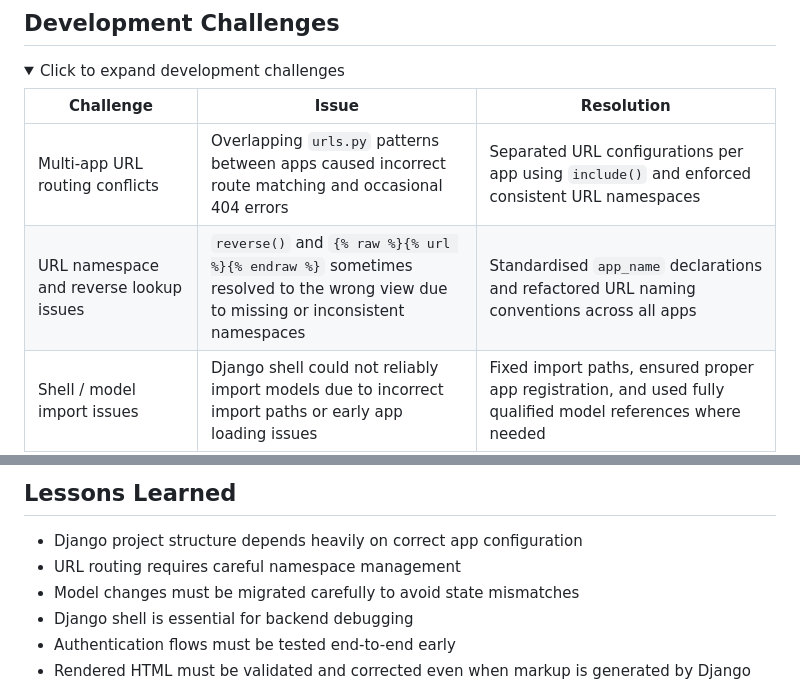
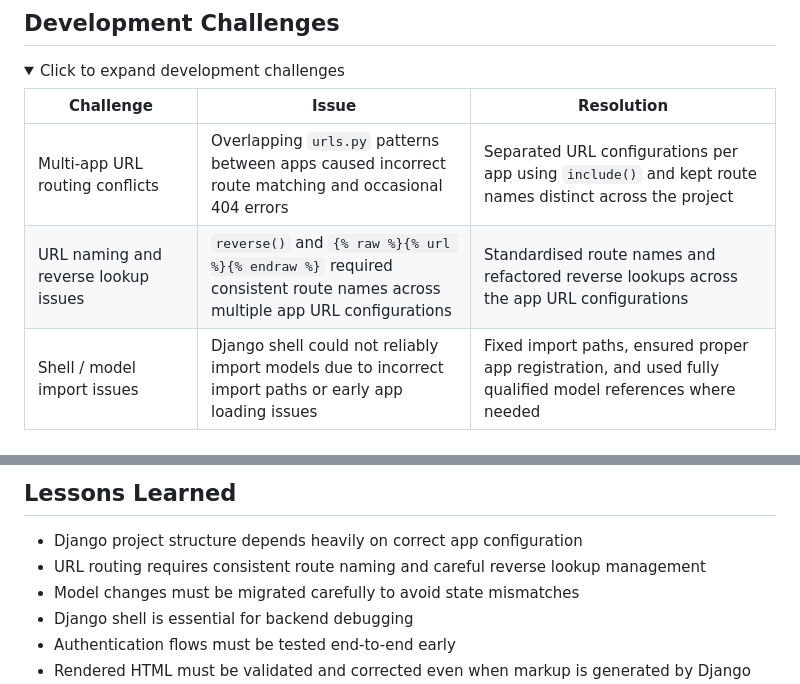
Before and after one commit to MSR-Projects7274/pulse, a Markdown page: README.md, 2 parts joined by grey strips. GitHub-like rendering; folded sections open.

Commit message:
Correct URL routing documentation

```diff
--- a/README.md
+++ b/README.md
@@ -874,8 +874,8 @@ This table documents the work carried out in response to the assessment findings
 
 | Challenge | Issue | Resolution |
 |-----------|-------|------------|
-| Multi-app URL routing conflicts | Overlapping `urls.py` patterns between apps caused incorrect route matching and occasional 404 errors | Separated URL configurations per app using `include()` and enforced consistent URL namespaces |
-| URL namespace and reverse lookup issues | `reverse()` and `{% raw %}{% url %}{% endraw %}` sometimes resolved to the wrong view due to missing or inconsistent namespaces | Standardised `app_name` declarations and refactored URL naming conventions across all apps |
+| Multi-app URL routing conflicts | Overlapping `urls.py` patterns between apps caused incorrect route matching and occasional 404 errors | Separated URL configurations per app using `include()` and kept route names distinct across the project |
+| URL naming and reverse lookup issues | `reverse()` and `{% raw %}{% url %}{% endraw %}` required consistent route names across multiple app URL configurations | Standardised route names and refactored reverse lookups across the app URL configurations |
 | Shell / model import issues | Django shell could not reliably import models due to incorrect import paths or early app loading issues | Fixed import paths, ensured proper app registration, and used fully qualified model references where needed |
 | App registration and load order problems | Certain apps/models were unavailable during migrations or shell sessions due to incorrect `INSTALLED_APPS` ordering | Reordered `INSTALLED_APPS` and validated inter-app dependencies before migration |
 | Migration dependency conflicts | Cross-app foreign keys caused migrations to fail or apply in incorrect order | Rebuilt migration chain where necessary and explicitly defined migration `dependencies` |
@@ -889,7 +889,7 @@ This table documents the work carried out in response to the assessment findings
 ## Lessons Learned
 
 - Django project structure depends heavily on correct app configuration
-- URL routing requires careful namespace management
+- URL routing requires consistent route naming and careful reverse lookup management
 - Model changes must be migrated carefully to avoid state mismatches
 - Django shell is essential for backend debugging
 - Authentication flows must be tested end-to-end early
```
